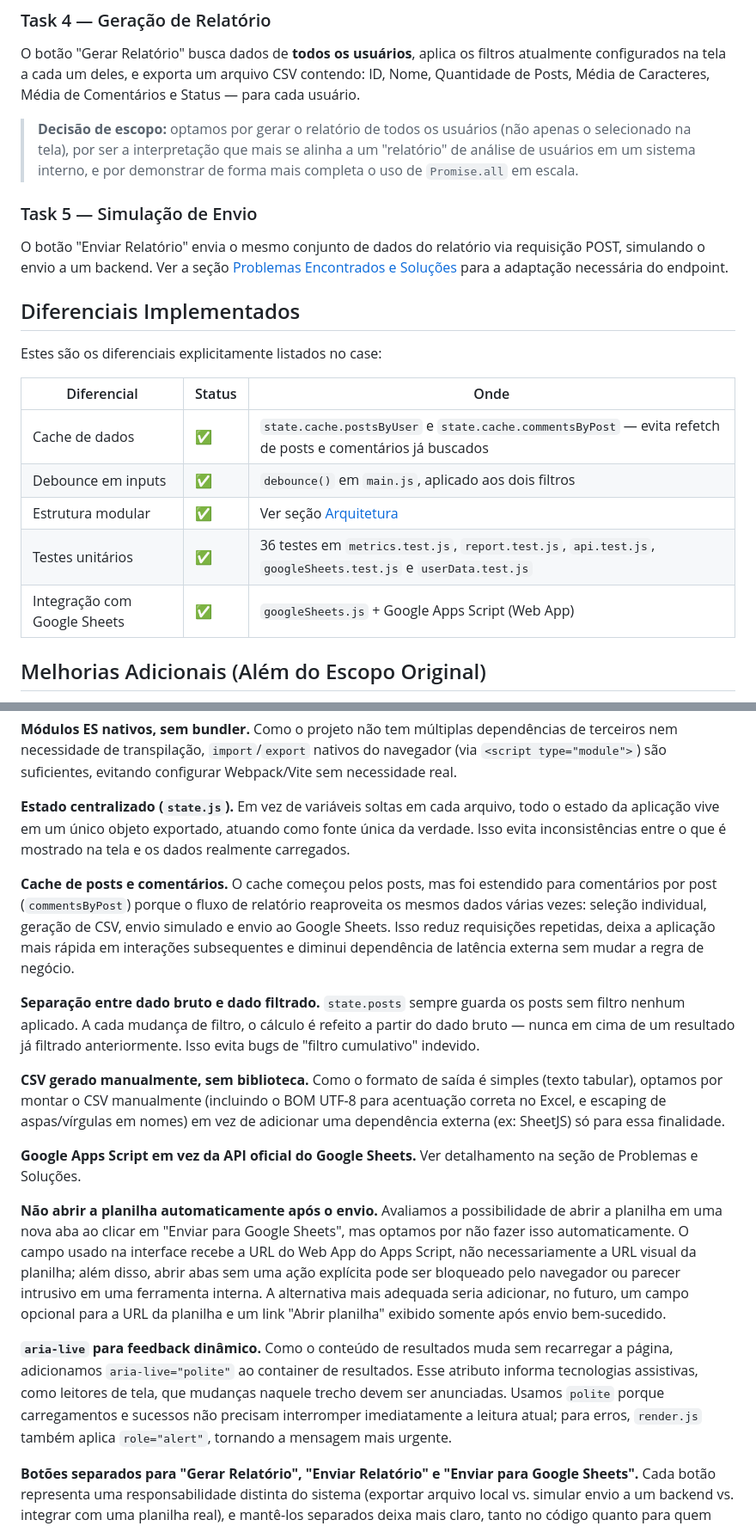
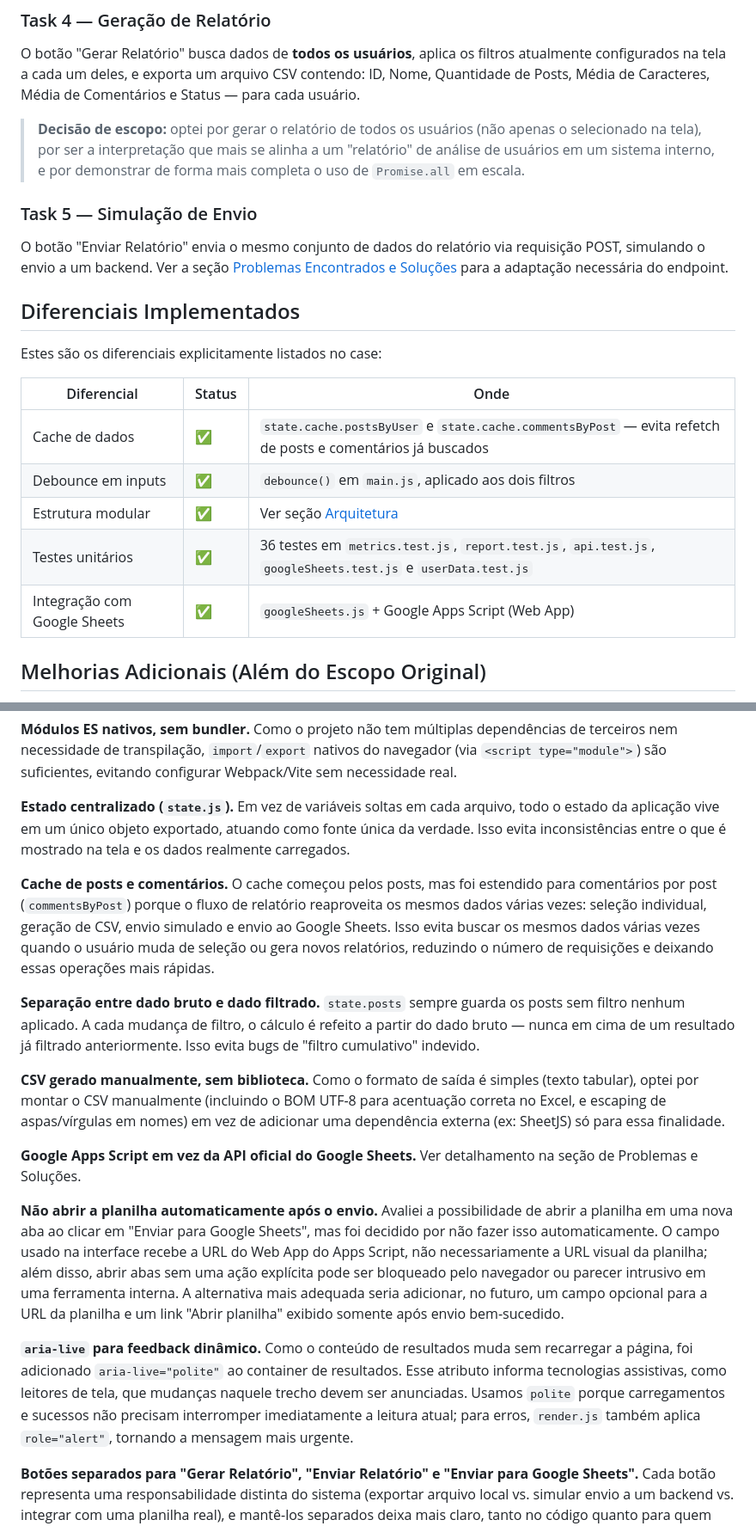
Before and after one commit to ablacs/Case_dados, a Markdown page: README.MD, 2 parts joined by grey strips. Shown at 86% size. GitHub-like rendering.

```diff
--- a/README.MD
+++ b/README.MD
@@ -159,7 +163,7 @@ Ambos usam debounce de 300ms para evitar recálculo excessivo a cada tecla digit
 
 O botão "Gerar Relatório" busca dados de **todos os usuários**, aplica os filtros atualmente configurados na tela a cada um deles, e exporta um arquivo CSV contendo: ID, Nome, Quantidade de Posts, Média de Caracteres, Média de Comentários e Status — para cada usuário.
 
-> **Decisão de escopo:** optamos por gerar o relatório de todos os usuários (não apenas o selecionado na tela), por ser a interpretação que mais se alinha a um "relatório" de análise de usuários em um sistema interno, e por demonstrar de forma mais completa o uso de `Promise.all` em escala.
+> **Decisão de escopo:** optei por gerar o relatório de todos os usuários (não apenas o selecionado na tela), por ser a interpretação que mais se alinha a um "relatório" de análise de usuários em um sistema interno, e por demonstrar de forma mais completa o uso de `Promise.all` em escala.
 
 ### Task 5 — Simulação de Envio
 
@@ -169,13 +173,13 @@ O botão "Enviar Relatório" envia o mesmo conjunto de dados do relatório via r
 
 Estes são os diferenciais explicitamente listados no case:
 
-| Diferencial                  | Status | Onde                                                                                     |
-| ---------------------------- | ------ | ---------------------------------------------------------------------------------------- |
-| Cache de dados               | ✅     | `state.cache.postsByUser` e `state.cache.commentsByPost` — evita refetch de posts e comentários já buscados |
-| Debounce em inputs           | ✅     | `debounce()` em `main.js`, aplicado aos dois filtros                                     |
-| Estrutura modular            | ✅     | Ver seção [Arquitetura](#arquitetura-do-sistema)                                         |
+| Diferencial                  | Status | Onde                                                                                                         |
+| ---------------------------- | ------ | ------------------------------------------------------------------------------------------------------------ |
+| Cache de dados               | ✅     | `state.cache.postsByUser` e `state.cache.commentsByPost` — evita refetch de posts e comentários já buscados  |
+| Debounce em inputs           | ✅     | `debounce()` em `main.js`, aplicado aos dois filtros                                                         |
+| Estrutura modular            | ✅     | Ver seção [Arquitetura](#arquitetura-do-sistema)                                                             |
 | Testes unitários             | ✅     | 36 testes em `metrics.test.js`, `report.test.js`, `api.test.js`, `googleSheets.test.js` e `userData.test.js` |
-| Integração com Google Sheets | ✅     | `googleSheets.js` + Google Apps Script (Web App)                                         |
+| Integração com Google Sheets | ✅     | `googleSheets.js` + Google Apps Script (Web App)                                                             |
 
 ## Melhorias Adicionais (Além do Escopo Original)
 
@@ -199,17 +203,17 @@ Estes itens não são exigidos pelo case, mas foram adicionados para aproximar o
 
 **Estado centralizado (`state.js`).** Em vez de variáveis soltas em cada arquivo, todo o estado da aplicação vive em um único objeto exportado, atuando como fonte única da verdade. Isso evita inconsistências entre o que é mostrado na tela e os dados realmente carregados.
 
-**Cache de posts e comentários.** O cache começou pelos posts, mas foi estendido para comentários por post (`commentsByPost`) porque o fluxo de relatório reaproveita os mesmos dados várias vezes: seleção individual, geração de CSV, envio simulado e envio ao Google Sheets. Isso reduz requisições repetidas, deixa a aplicação mais rápida em interações subsequentes e diminui dependência de latência externa sem mudar a regra de negócio.
+**Cache de posts e comentários.** O cache começou pelos posts, mas foi estendido para comentários por post (`commentsByPost`) porque o fluxo de relatório reaproveita os mesmos dados várias vezes: seleção individual, geração de CSV, envio simulado e envio ao Google Sheets. Isso evita buscar os mesmos dados várias vezes quando o usuário muda de seleção ou gera novos relatórios, reduzindo o número de requisições e deixando essas operações mais rápidas.
 
 **Separação entre dado bruto e dado filtrado.** `state.posts` sempre guarda os posts sem filtro nenhum aplicado. A cada mudança de filtro, o cálculo é refeito a partir do dado bruto — nunca em cima de um resultado já filtrado anteriormente. Isso evita bugs de "filtro cumulativo" indevido.
 
-**CSV gerado manualmente, sem biblioteca.** Como o formato de saída é simples (texto tabular), optamos por montar o CSV manualmente (incluindo o BOM UTF-8 para acentuação correta no Excel, e escaping de aspas/vírgulas em nomes) em vez de adicionar uma dependência externa (ex: SheetJS) só para essa finalidade.
+**CSV gerado manualmente, sem biblioteca.** Como o formato de saída é simples (texto tabular), optei por montar o CSV manualmente (incluindo o BOM UTF-8 para acentuação correta no Excel, e escaping de aspas/vírgulas em nomes) em vez de adicionar uma dependência externa (ex: SheetJS) só para essa finalidade.
 
 **Google Apps Script em vez da API oficial do Google Sheets.** Ver detalhamento na seção de Problemas e Soluções.
 
-**Não abrir a planilha automaticamente após o envio.** Avaliamos a possibilidade de abrir a planilha em uma nova aba ao clicar em "Enviar para Google Sheets", mas optamos por não fazer isso automaticamente. O campo usado na interface recebe a URL do Web App do Apps Script, não necessariamente a URL visual da planilha; além disso, abrir abas sem uma ação explícita pode ser bloqueado pelo navegador ou parecer intrusivo em uma ferramenta interna. A alternativa mais adequada seria adicionar, no futuro, um campo opcional para a URL da planilha e um link "Abrir planilha" exibido somente após envio bem-sucedido.
+**Não abrir a planilha automaticamente após o envio.** Avaliei a possibilidade de abrir a planilha em uma nova aba ao clicar em "Enviar para Google Sheets", mas foi decidido por não fazer isso automaticamente. O campo usado na interface recebe a URL do Web App do Apps Script, não necessariamente a URL visual da planilha; além disso, abrir abas sem uma ação explícita pode ser bloqueado pelo navegador ou parecer intrusivo em uma ferramenta interna. A alternativa mais adequada seria adicionar, no futuro, um campo opcional para a URL da planilha e um link "Abrir planilha" exibido somente após envio bem-sucedido.
 
-**`aria-live` para feedback dinâmico.** Como o conteúdo de resultados muda sem recarregar a página, adicionamos `aria-live="polite"` ao container de resultados. Esse atributo informa tecnologias assistivas, como leitores de tela, que mudanças naquele trecho devem ser anunciadas. Usamos `polite` porque carregamentos e sucessos não precisam interromper imediatamente a leitura atual; para erros, `render.js` também aplica `role="alert"`, tornando a mensagem mais urgente.
+**`aria-live` para feedback dinâmico.** Como o conteúdo de resultados muda sem recarregar a página, foi adicionado `aria-live="polite"` ao container de resultados. Esse atributo informa tecnologias assistivas, como leitores de tela, que mudanças naquele trecho devem ser anunciadas. Usamos `polite` porque carregamentos e sucessos não precisam interromper imediatamente a leitura atual; para erros, `render.js` também aplica `role="alert"`, tornando a mensagem mais urgente.
 
 **Botões separados para "Gerar Relatório", "Enviar Relatório" e "Enviar para Google Sheets".** Cada botão representa uma responsabilidade distinta do sistema (exportar arquivo local vs. simular envio a um backend vs. integrar com uma planilha real), e mantê-los separados deixa mais claro, tanto no código quanto para quem avalia, que são três ações independentes — em vez de uma única ação "mágica" que faz tudo de uma vez.
 
```
Also changed, not shown: other parts of README.MD (+18 -24 lines).
